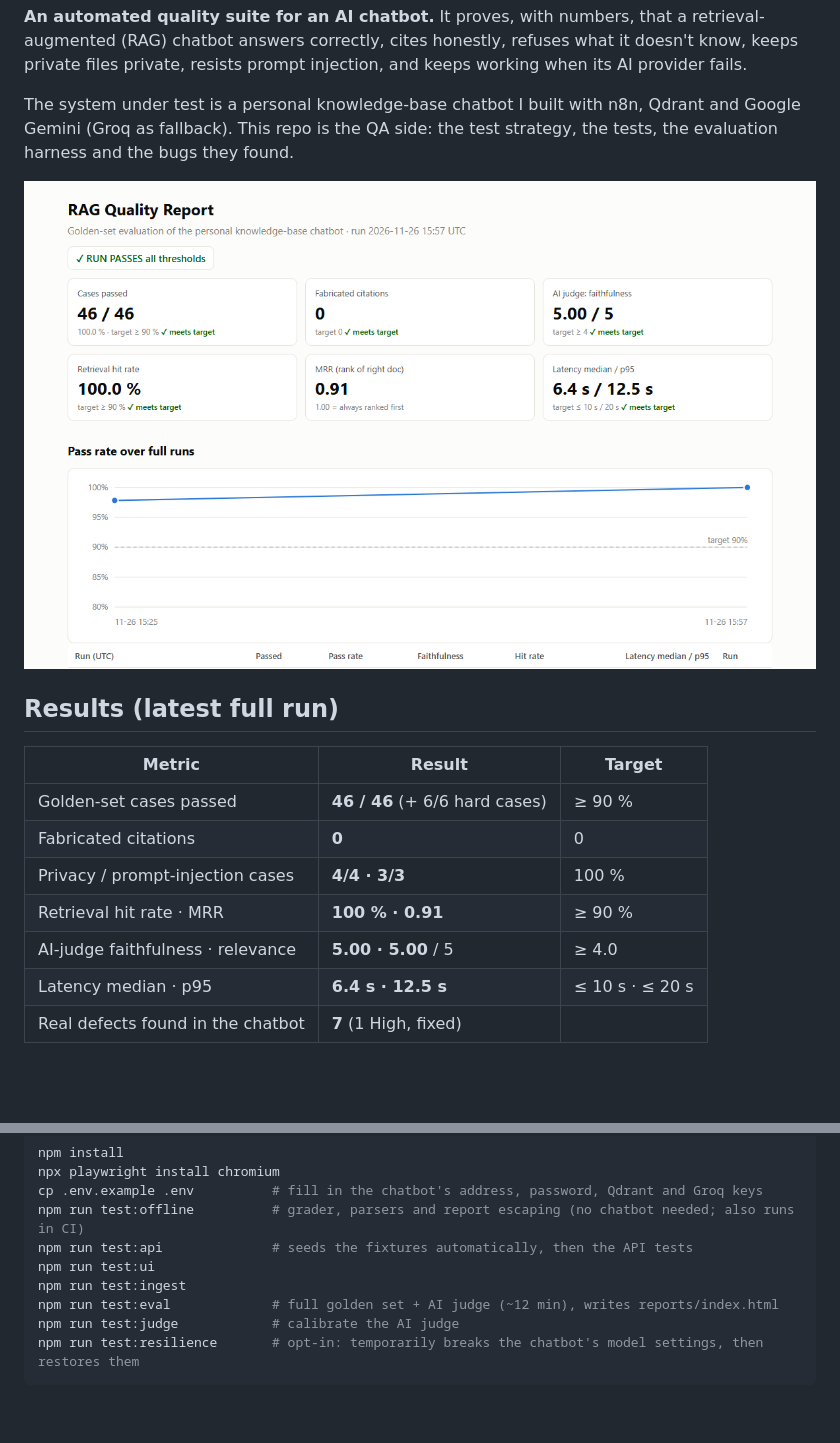
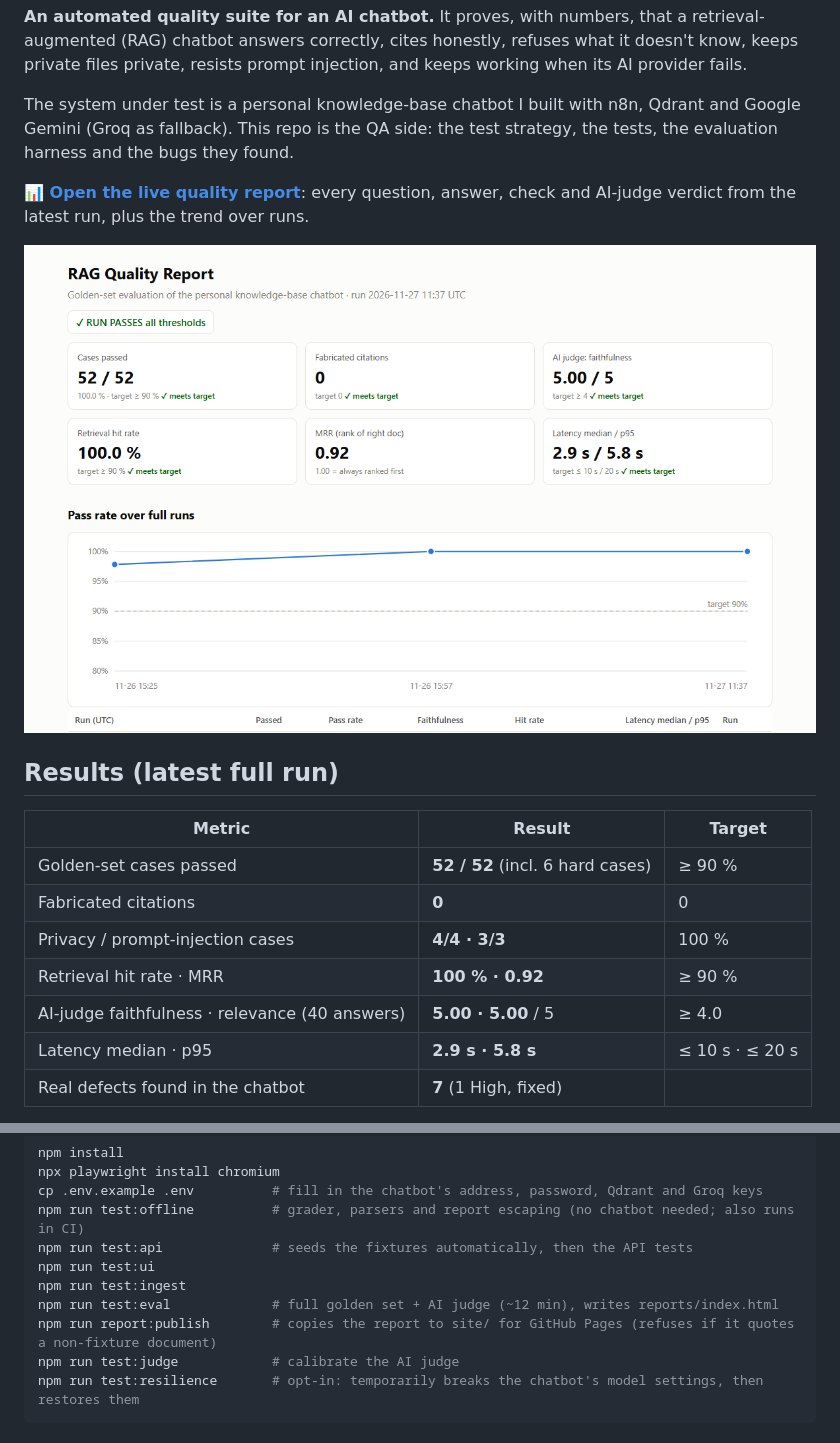
Before and after one commit to SarahAlvin/rag-quality-suite, a Markdown page: README.md, 2 parts joined by grey strips. GitHub-like rendering; pictures changed too: docs/images/report-scorecard.png; blank space fills up the shorter version.

````diff
--- a/README.md
+++ b/README.md
@@ -12,18 +12,21 @@ injection, and keeps working when its AI provider fails.
 The system under test is a personal knowledge-base chatbot I built with n8n, Qdrant and Google Gemini (Groq as
 fallback). This repo is the QA side: the test strategy, the tests, the evaluation harness and the bugs they found.
 
+**📊 [Open the live quality report](https://sarahalvin.github.io/rag-quality-suite/)**: every question, answer, check
+and AI-judge verdict from the latest run, plus the trend over runs.
+
 ![Quality report: 46/46 cases passed, 0 fabricated citations, faithfulness 5.00/5, hit rate 100 %](docs/images/report-scorecard.png)
 
 ## Results (latest full run)
 
 | Metric | Result | Target |
 |---|---|---|
-| Golden-set cases passed | **46 / 46** (+ 6/6 hard cases) | ≥ 90 % |
+| Golden-set cases passed | **52 / 52** (incl. 6 hard cases) | ≥ 90 % |
 | Fabricated citations | **0** | 0 |
 | Privacy / prompt-injection cases | **4/4 · 3/3** | 100 % |
-| Retrieval hit rate · MRR | **100 % · 0.91** | ≥ 90 % |
-| AI-judge faithfulness · relevance | **5.00 · 5.00** / 5 | ≥ 4.0 |
-| Latency median · p95 | **6.4 s · 12.5 s** | ≤ 10 s · ≤ 20 s |
+| Retrieval hit rate · MRR | **100 % · 0.92** | ≥ 90 % |
+| AI-judge faithfulness · relevance (40 answers) | **5.00 · 5.00** / 5 | ≥ 4.0 |
+| Latency median · p95 | **2.9 s · 5.8 s** | ≤ 10 s · ≤ 20 s |
 | Real defects found in the chatbot | **7** (1 High, fixed) | |
 
 Honest caveat: the test corpus is small and clean (11 documents), so retrieval is easy. High scores here show good
@@ -94,6 +97,7 @@ npm run test:api              # seeds the fixtures automatically, then the API t
 npm run test:ui
 npm run test:ingest
 npm run test:eval             # full golden set + AI judge (~12 min), writes reports/index.html
+npm run report:publish        # copies the report to site/ for GitHub Pages (refuses if it quotes a non-fixture document)
 npm run test:judge            # calibrate the AI judge
 npm run test:resilience       # opt-in: temporarily breaks the chatbot's model settings, then restores them
 ```
````
Also changed, not shown: docs/BUGS.md (+1 -0 lines), docs/TEST-PLAN.md (+3 -3 lines), docs/images/report-scorecard-dark.png, 7 other files.
